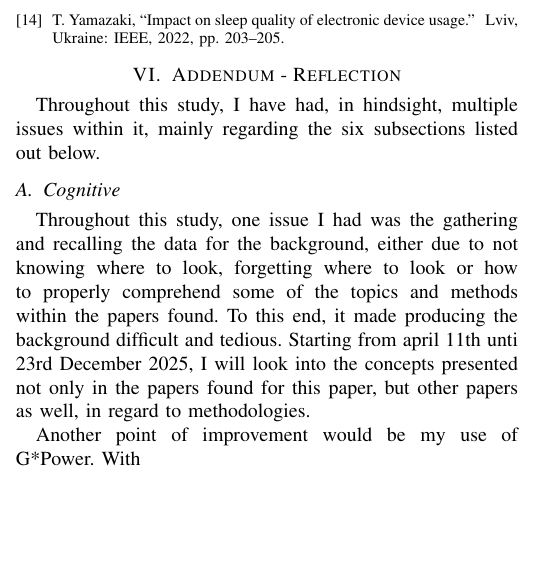
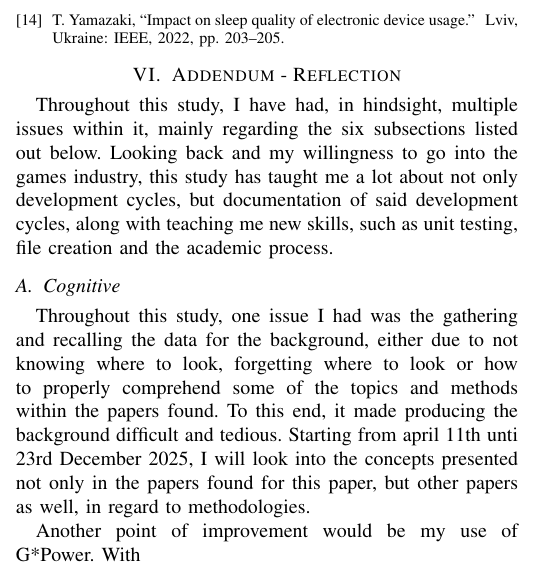
Before and after one commit to Fourman2004/Dissertation, a LaTeX paper (IEEE-conference-template-062824/Game-Obsession-and-Player-Engagement.tex): part of one column of page 7 of 7, cut so that both start at the same text, the shorter picture padded with empty space. Compiled offline with pdfLaTeX; a missing font is replaced by an installed copy or a similar font; a LaTeX package or settings file that is missing is left out.

Commit message:
More reflection

```diff
--- a/IEEE-conference-template-062824/Game-Obsession-and-Player-Engagement.tex
+++ b/IEEE-conference-template-062824/Game-Obsession-and-Player-Engagement.tex
@@ -257,7 +257,7 @@ Overall In this paper, a study was conducted about OGA and Player engagement, ut
 \bibliography{Dissertationbib.bib}
 
 \section {Addendum - Reflection}
-Throughout this study, I have had, in hindsight, multiple issues within it, mainly regarding the six subsections listed out below.
+Throughout this study, I have had, in hindsight, multiple issues within it, mainly regarding the six subsections listed out below. Looking back and my willingness to go into the games industry, this study has taught me a lot about not only development cycles, but documentation of said development cycles, along with teaching me new skills, such as unit testing, file creation and the academic process.
 \subsection{Cognitive}
 Throughout this study, one issue I had was the gathering and recalling the data for the background, either due to not knowing where to look, forgetting where to look or how to properly comprehend some of the topics and methods within the papers found. To this end, it made producing the background difficult and tedious. Starting from april 11th unti 23rd December 2025, I will look into the concepts presented not only in the papers found for this paper, but other papers as well, in regard to methodologies.
 
```
